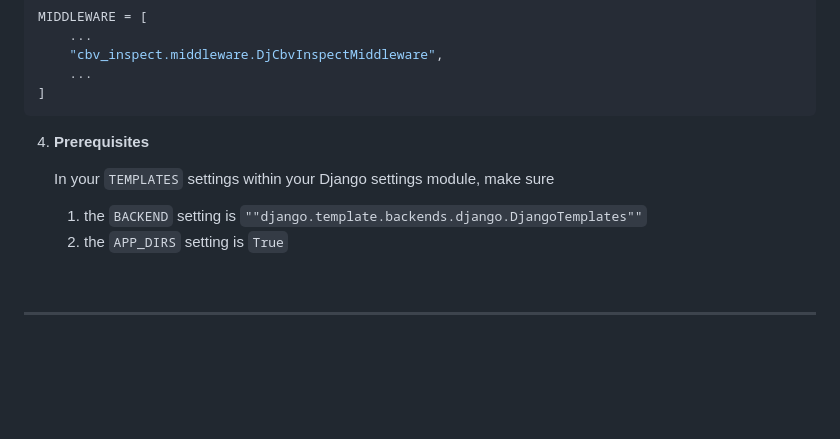
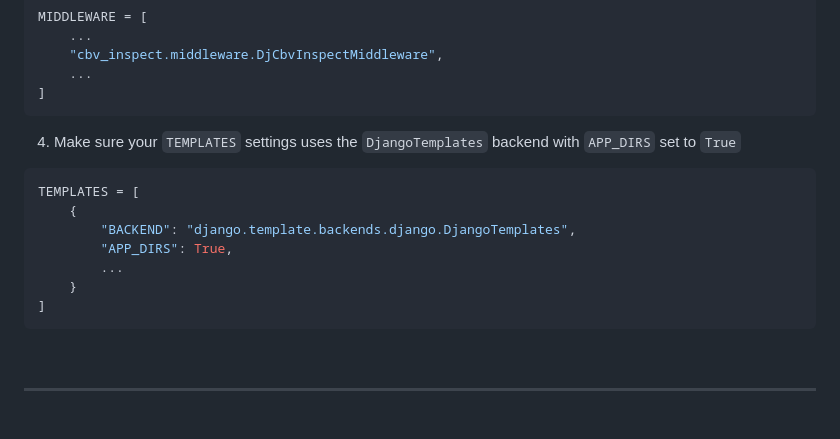
Before and after one commit to sjbitcode/django-cbv-inspect, a Markdown page: README.md, the part around the change printed below. Drawn GitHub-style; blank space fills up the shorter version.

````diff
--- a/README.md
+++ b/README.md
@@ -62,11 +62,16 @@ MIDDLEWARE = [
 ]
 ```
 
-4. **Prerequisites**
-
-    In your `TEMPLATES` settings within your Django settings module, make sure
-   1. the `BACKEND` setting is `""django.template.backends.django.DjangoTemplates""`
-   2. the `APP_DIRS` setting is `True`
+4. Make sure your `TEMPLATES` settings uses the `DjangoTemplates` backend with `APP_DIRS` set to `True`
+```python
+TEMPLATES = [
+    {
+        "BACKEND": "django.template.backends.django.DjangoTemplates",
+        "APP_DIRS": True,
+        ...
+    }
+]
+```
 
 <br>
 
````
Also changed, not shown: other parts of README.md (+0 -4 lines).
